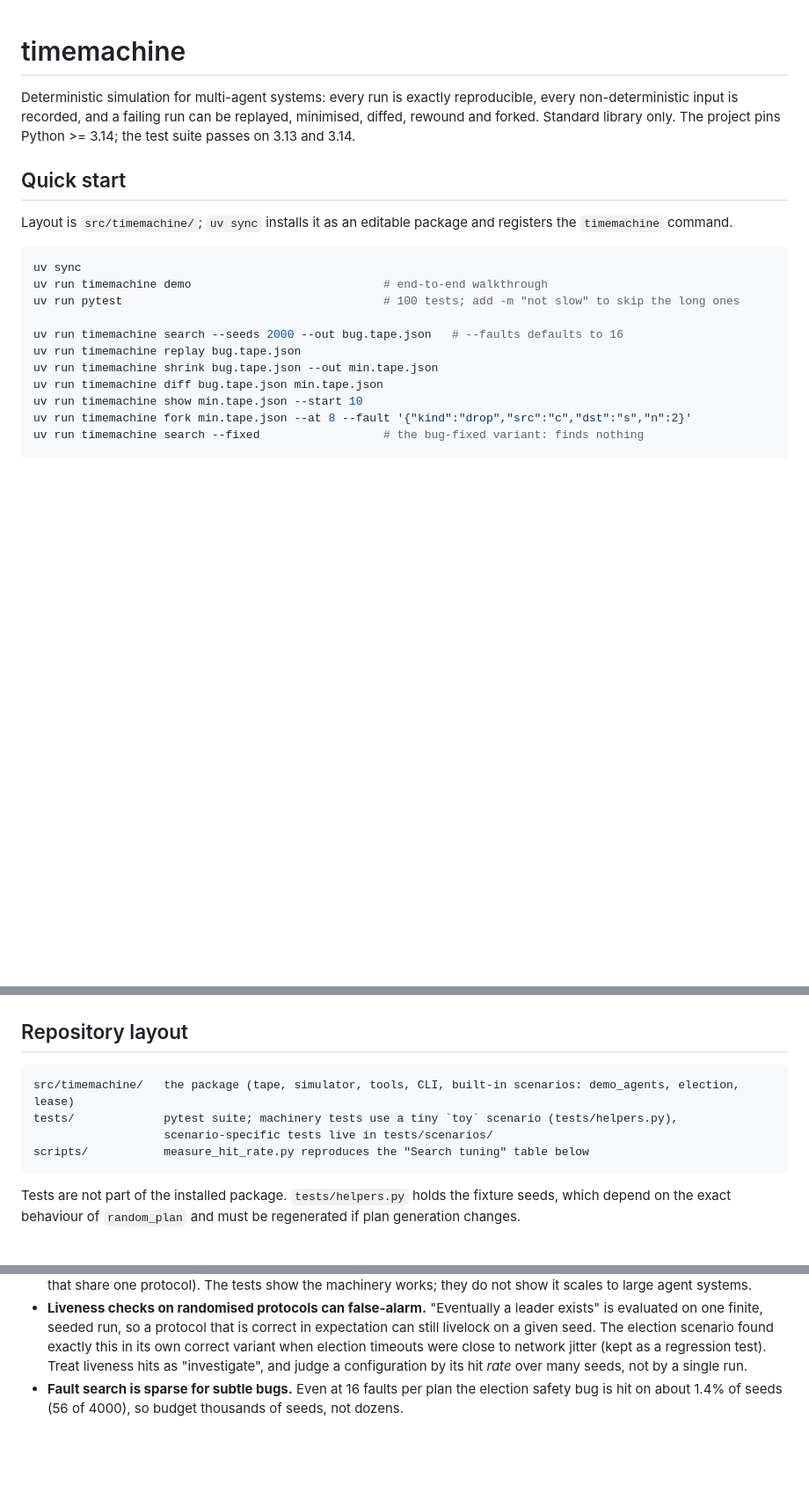
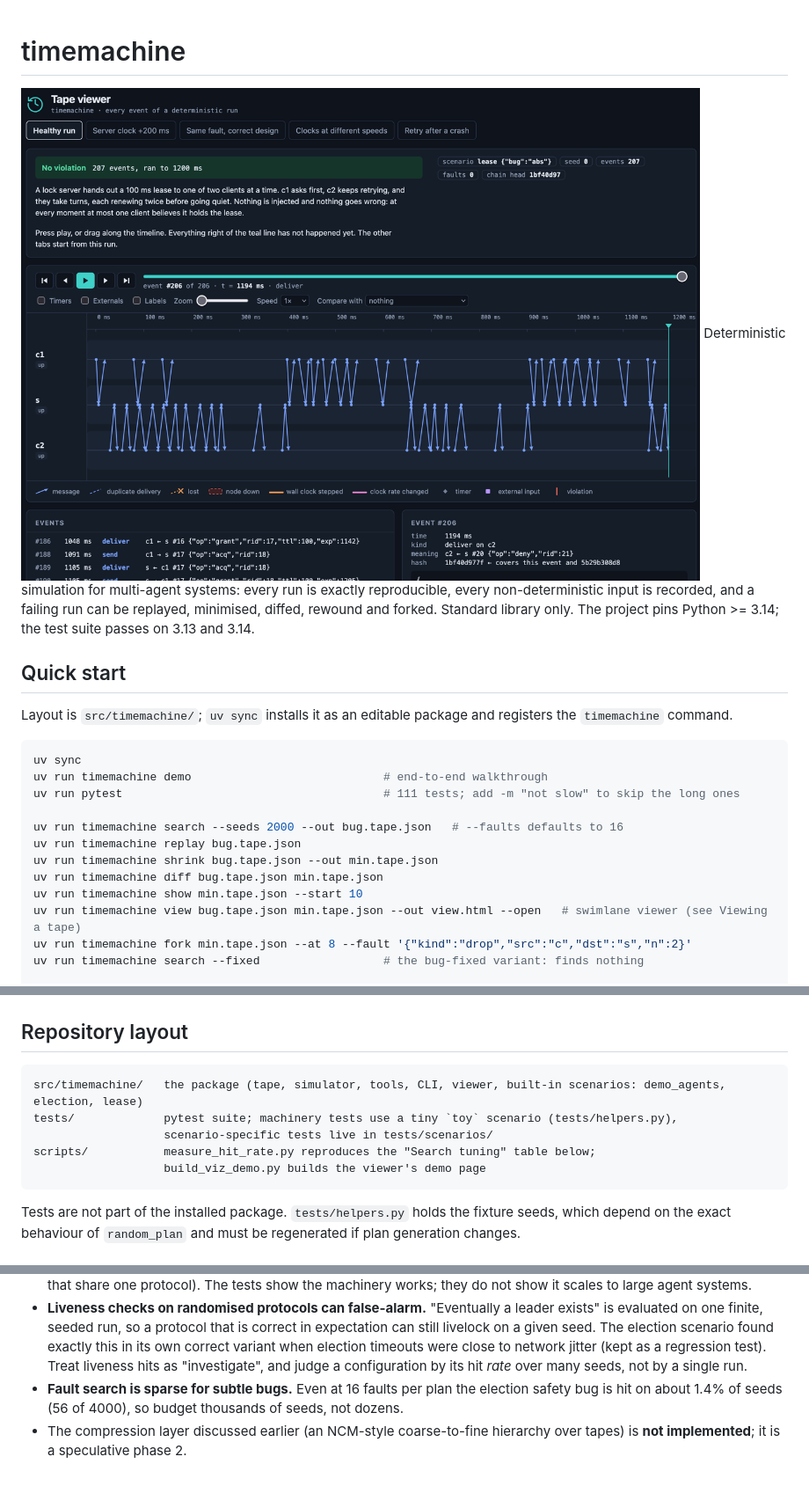
Before and after one commit to grajmanu-kv/timemachine, a Markdown page: README.md, 3 parts joined by grey strips. Shown at 88% size. Drawn GitHub-style; pictures changed too: img.png (added); blank space fills up the shorter version.

Commit message:
docs(README): add visualisation of tape

````diff
--- a/README.md
+++ b/README.md
@@ -1,5 +1,5 @@
 # timemachine
-
+![img.png](img.png)
 Deterministic simulation for multi-agent systems: every run is exactly reproducible, every non-deterministic input is recorded, and a failing run can be replayed, minimised, diffed, rewound and forked. Standard library only. The project pins Python >= 3.14; the test suite passes on 3.13 and 3.14.
 
 ## Quick start
@@ -9,13 +9,14 @@ Layout is `src/timemachine/`; `uv sync` installs it as an editable package and r
 ```bash
 uv sync
 uv run timemachine demo                            # end-to-end walkthrough
-uv run pytest                                      # 100 tests; add -m "not slow" to skip the long ones
+uv run pytest                                      # 111 tests; add -m "not slow" to skip the long ones
 
 uv run timemachine search --seeds 2000 --out bug.tape.json   # --faults defaults to 16
 uv run timemachine replay bug.tape.json
 uv run timemachine shrink bug.tape.json --out min.tape.json
 uv run timemachine diff bug.tape.json min.tape.json
 uv run timemachine show min.tape.json --start 10
+uv run timemachine view bug.tape.json min.tape.json --out view.html --open   # swimlane viewer (see Viewing a tape)
 uv run timemachine fork min.tape.json --at 8 --fault '{"kind":"drop","src":"c","dst":"s","n":2}'
 uv run timemachine search --fixed                  # the bug-fixed variant: finds nothing
 
@@ -36,10 +37,11 @@ uv run timemachine search --scenario lease_drift --param bug=null  # ttl shorten
 ## Repository layout
 
 ```
-src/timemachine/   the package (tape, simulator, tools, CLI, built-in scenarios: demo_agents, election, lease)
+src/timemachine/   the package (tape, simulator, tools, CLI, viewer, built-in scenarios: demo_agents, election, lease)
 tests/             pytest suite; machinery tests use a tiny `toy` scenario (tests/helpers.py),
                    scenario-specific tests live in tests/scenarios/
-scripts/           measure_hit_rate.py reproduces the "Search tuning" table below
+scripts/           measure_hit_rate.py reproduces the "Search tuning" table below;
+                   build_viz_demo.py builds the viewer's demo page
 ```
 
 Tests are not part of the installed package. `tests/helpers.py` holds the fixture seeds, which depend on the exact behaviour of `random_plan` and must be regenerated if plan generation changes.
@@ -126,3 +142,4 @@ Violating plans found per 4000 seeds, by number of faults per random plan (one r
 - **Validated on four small scenarios** (an idempotency bug, a leader-election bug pair, and two lease-and-clock bugs that share one protocol). The tests show the machinery works; they do not show it scales to large agent systems.
 - **Liveness checks on randomised protocols can false-alarm.** "Eventually a leader exists" is evaluated on one finite, seeded run, so a protocol that is correct in expectation can still livelock on a given seed. The election scenario found exactly this in its own correct variant when election timeouts were close to network jitter (kept as a regression test). Treat liveness hits as "investigate", and judge a configuration by its hit *rate* over many seeds, not by a single run.
 - **Fault search is sparse for subtle bugs.** Even at 16 faults per plan the election safety bug is hit on about 1.4% of seeds (56 of 4000), so budget thousands of seeds, not dozens.
+- The compression layer discussed earlier (an NCM-style coarse-to-fine hierarchy over tapes) is **not implemented**; it is a speculative phase 2.
````
Also changed, not shown: other parts of README.md (+14 -0 lines), 5 other files.
